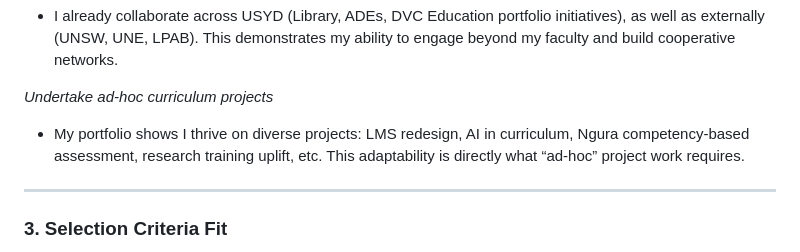
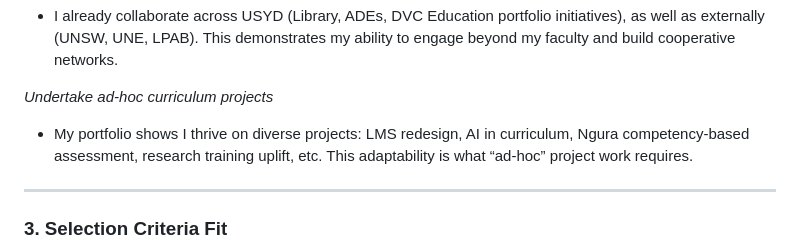
Before and after one commit to staffordlumsden/Curriculum, a Markdown page: README.md, the part around one of its changes. Drawn GitHub-style.

```diff
--- a/README.md
+++ b/README.md
@@ -67,7 +68,8 @@ _Build working relationships with faculties, schools, operational units_
 - I already collaborate across USYD (Library, ADEs, DVC Education portfolio initiatives), as well as externally (UNSW, UNE, LPAB). This demonstrates my ability to engage beyond my faculty and build cooperative networks.
 
 _Undertake ad-hoc curriculum projects_
-- My portfolio shows I thrive on diverse projects: LMS redesign, AI in curriculum, Ngura competency-based assessment, research training uplift, etc. This adaptability is directly what “ad-hoc” project work requires.
+- My portfolio shows I thrive on diverse projects: LMS redesign, AI in curriculum, Ngura competency-based assessment, research training uplift, etc. This adaptability is what “ad-hoc” project work requires.
+
 ---
 
 ### 3. Selection Criteria Fit
```
Also changed, not shown: other parts of README.md (+3 -1 lines).
